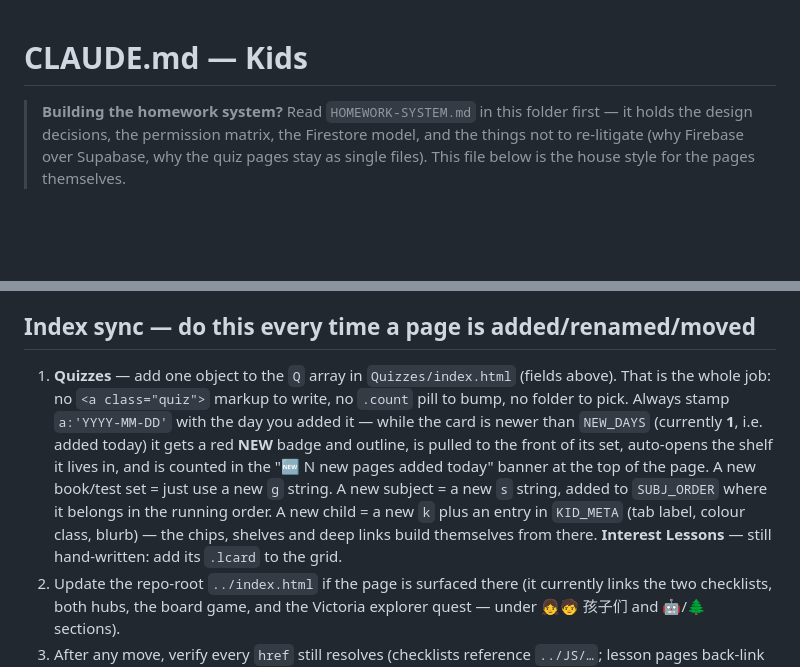
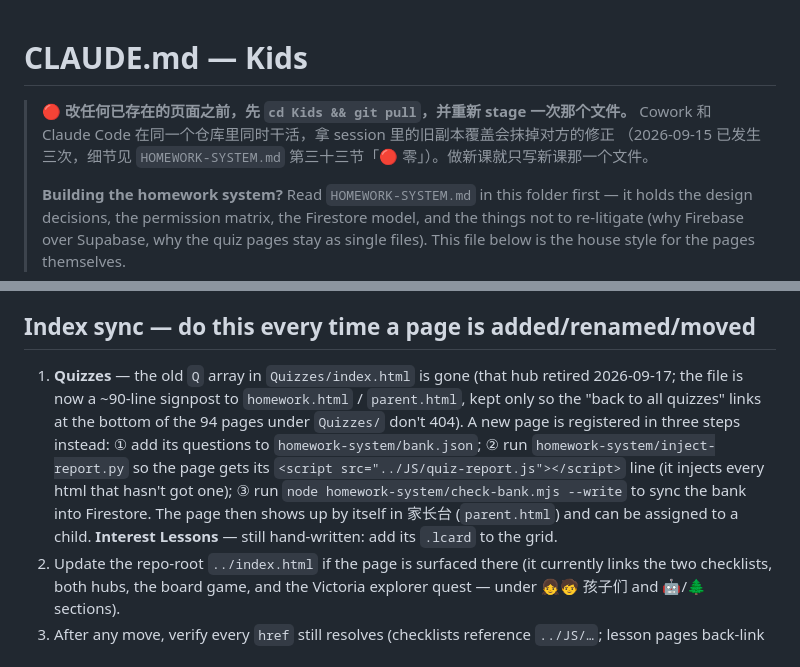
Before and after one commit to samIAM2026-hub/Kids, a Markdown page: CLAUDE.md, 2 parts joined by grey strips. Rendered like a GitHub page; blank space fills up the shorter version.

Commit message:
CLAUDE.md：加同仓库并发警告，Index sync 第 1 条改成新流程
开头新增 4 行警告块：Cowork 和 Claude Code 在同一个仓库同时干活，改已存在的页面
之前先 pull 并重新 stage，别用 session 里的旧副本覆盖。

§Index sync 第 1 条原来写「往 Quizzes/index.html 的 Q 数组加一个对象」，
那个数组随 hub 退役已经删了。改成现在的流程：
① 写进 homework-system/bank.json
② 跑 inject-report.py
③ 跑 node homework-system/check-bank.mjs --write 同步 Firestore

Co-Authored-By: Claude Opus 5 <noreply@anthropic.com>

```diff
--- a/CLAUDE.md
+++ b/CLAUDE.md
@@ -1,5 +1,9 @@
 # CLAUDE.md — Kids
 
+> 🔴 **改任何已存在的页面之前，先 `cd Kids && git pull`，并重新 stage 一次那个文件。**
+> Cowork 和 Claude Code 在同一个仓库里同时干活，拿 session 里的旧副本覆盖会抹掉对方的修正
+> （2026-09-15 已发生三次，细节见 `HOMEWORK-SYSTEM.md` 第三十三节「🔴 零」）。做新课就只写新课那一个文件。
+>
 > **Building the homework system?** Read `HOMEWORK-SYSTEM.md` in this folder first —
 > it holds the design decisions, the permission matrix, the Firestore model, and the
 > things not to re-litigate (why Firebase over Supabase, why the quiz pages stay as
@@ -159,16 +163,15 @@ Never commit account data, and keep child references to **first names only** (as
 
 ## Index sync — do this every time a page is added/renamed/moved
 
-1. **Quizzes** — add one object to the `Q` array in `Quizzes/index.html` (fields above). That
-   is the whole job: no `<a class="quiz">` markup to write, no `.count` pill to bump, no folder
-   to pick. Always stamp `a:'YYYY-MM-DD'` with the day you added it — while the card is newer
-   than `NEW_DAYS` (currently **1**, i.e. added today) it gets a red **NEW** badge and outline,
-   is pulled to the front of its set, auto-opens the shelf it lives in, and is counted in the
-   "🆕 N new pages added today" banner at the top of the page.
-   A new book/test set = just use a new `g` string. A new subject = a new `s` string, added to
-   `SUBJ_ORDER` where it belongs in the running order. A new child = a new `k` plus an entry in
-   `KID_META` (tab label, colour class, blurb) — the chips, shelves and deep links build
-   themselves from there.
+1. **Quizzes** — the old `Q` array in `Quizzes/index.html` is gone (that hub retired 2026-09-17;
+   the file is now a ~90-line signpost to `homework.html` / `parent.html`, kept only so the
+   "back to all quizzes" links at the bottom of the 94 pages under `Quizzes/` don't 404).
+   A new page is registered in three steps instead:
+   ① add its questions to `homework-system/bank.json`;
+   ② run `homework-system/inject-report.py` so the page gets its
+   `<script src="../JS/quiz-report.js"></script>` line (it injects every html that hasn't got one);
+   ③ run `node homework-system/check-bank.mjs --write` to sync the bank into Firestore.
+   The page then shows up by itself in 家长台 (`parent.html`) and can be assigned to a child.
    **Interest Lessons** — still hand-written: add its `.lcard` to the grid.
 2. Update the repo-root `../index.html` if the page is surfaced there (it currently links the two
    checklists, both hubs, the board game, and the Victoria explorer quest — under 👧🧒 孩子们 and
```
